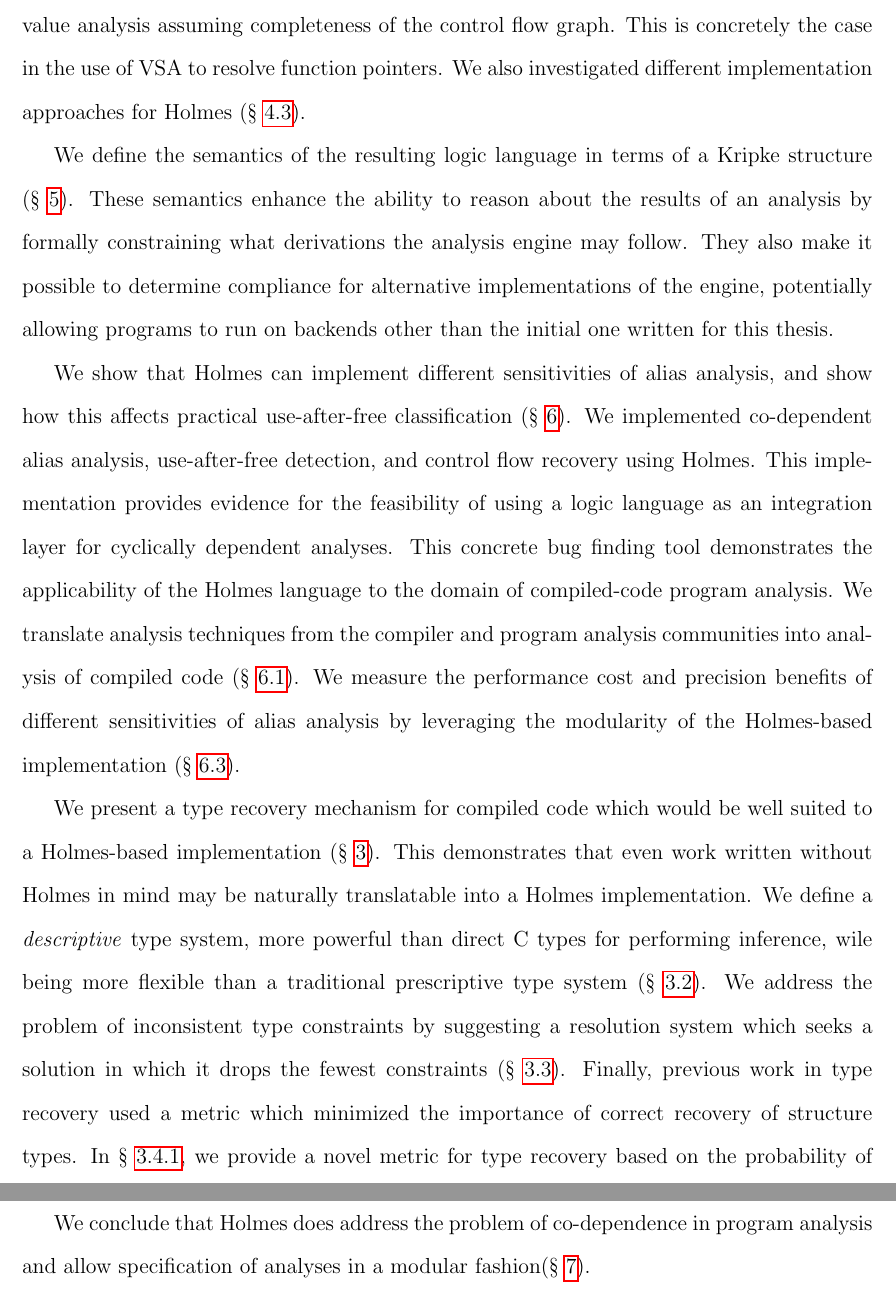
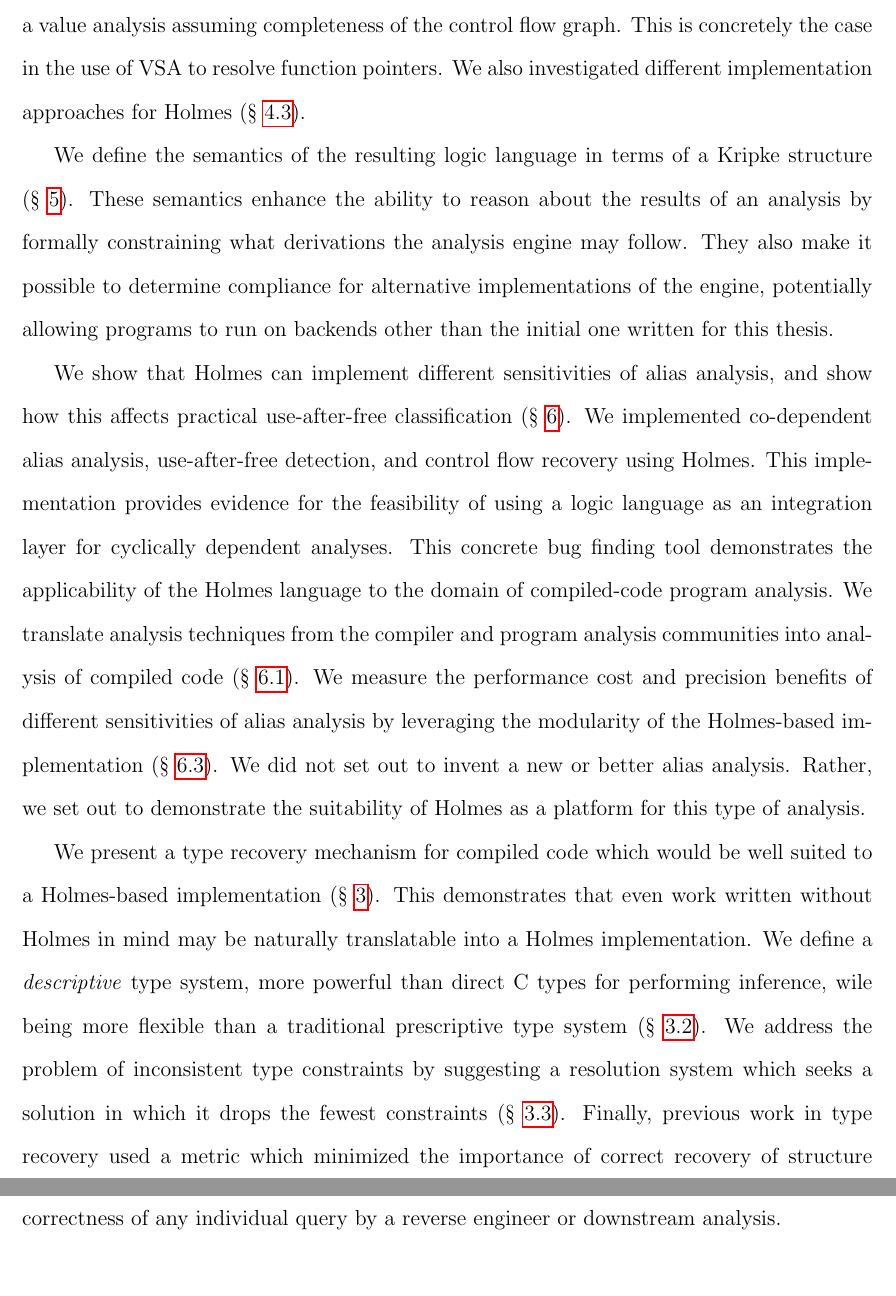
Before and after one commit to maurer/thesis, a LaTeX thesis (thesis/thesis.tex, which reads thesis/introduction.tex): two parts of pages 10 and 11 of 138, joined at a grey line, cut so that both start at the same text, the shorter picture padded with empty space. Compiled offline with pdfLaTeX.

Commit message:
Explicit intro changes

```diff
--- a/thesis/introduction.tex
+++ b/thesis/introduction.tex
@@ -85,6 +85,8 @@ This implementation provides evidence for the feasibility of using a logic langu
 This concrete bug finding tool demonstrates the applicability of the \sysname language to the domain of compiled-code program analysis.
 We translate analysis techniques from the compiler and program analysis communities into analysis of compiled code (\S~\ref{alias:sec:system}).
 We measure the performance cost and precision benefits of different sensitivities of alias analysis by leveraging the modularity of the \sysname-based implementation (\S~\ref{alias:sec:eval}).
+We did not set out to invent a new or better alias analysis.
+Rather, we set out to demonstrate the suitability of \sysname\ as a platform for this type of analysis.
 
 We present a type recovery mechanism for compiled code which would be well suited to a Holmes-based implementation (\S~\ref{chap:bitr}).
 This demonstrates that even work written without \sysname in mind may be naturally translatable into a Holmes implementation.
@@ -92,5 +94,3 @@ We define a \emph{descriptive} type system, more powerful than direct C types fo
 We address the problem of inconsistent type constraints by suggesting a resolution system which seeks a solution in which it drops the fewest constraints (\S~\ref{sec:infmeth}).
 Finally, previous work in type recovery used a metric which minimized the importance of correct recovery of structure types.
 In \S~\ref{subsec:metrics}, we provide a novel metric for type recovery based on the probability of correctness of any individual query by a reverse engineer or downstream analysis.
-
-We conclude that \sysname does address the problem of co-dependence in program analysis and allow specification of analyses in a modular fashion(\S~\ref{sec:conc}).
```
Also changed, not shown: thesis/introduction.tex (4 more changed lines).
